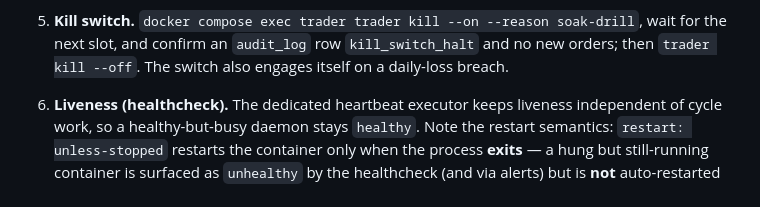
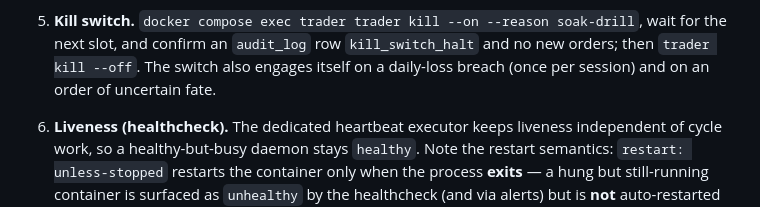
Before and after one commit to kamarkaka/trade, a Markdown page: docs/runbooks/paper-soak.md, the part around the change. Drawn GitHub-style.

Commit message:
docs: paper soak — the kill switch's automatic trips

```diff
--- a/docs/runbooks/paper-soak.md
+++ b/docs/runbooks/paper-soak.md
@@ -168,7 +168,8 @@ on a cycle exception.
 
 5. **Kill switch.** `docker compose exec trader trader kill --on --reason soak-drill`, wait for
    the next slot, and confirm an `audit_log` row `kill_switch_halt` and no new orders; then
-   `trader kill --off`. The switch also engages itself on a daily-loss breach.
+   `trader kill --off`. The switch also engages itself on a daily-loss breach (once per
+   session) and on an order of uncertain fate.
 
 6. **Liveness (healthcheck).** The dedicated heartbeat executor keeps liveness independent of
    cycle work, so a healthy-but-busy daemon stays `healthy`. Note the restart semantics:
```
